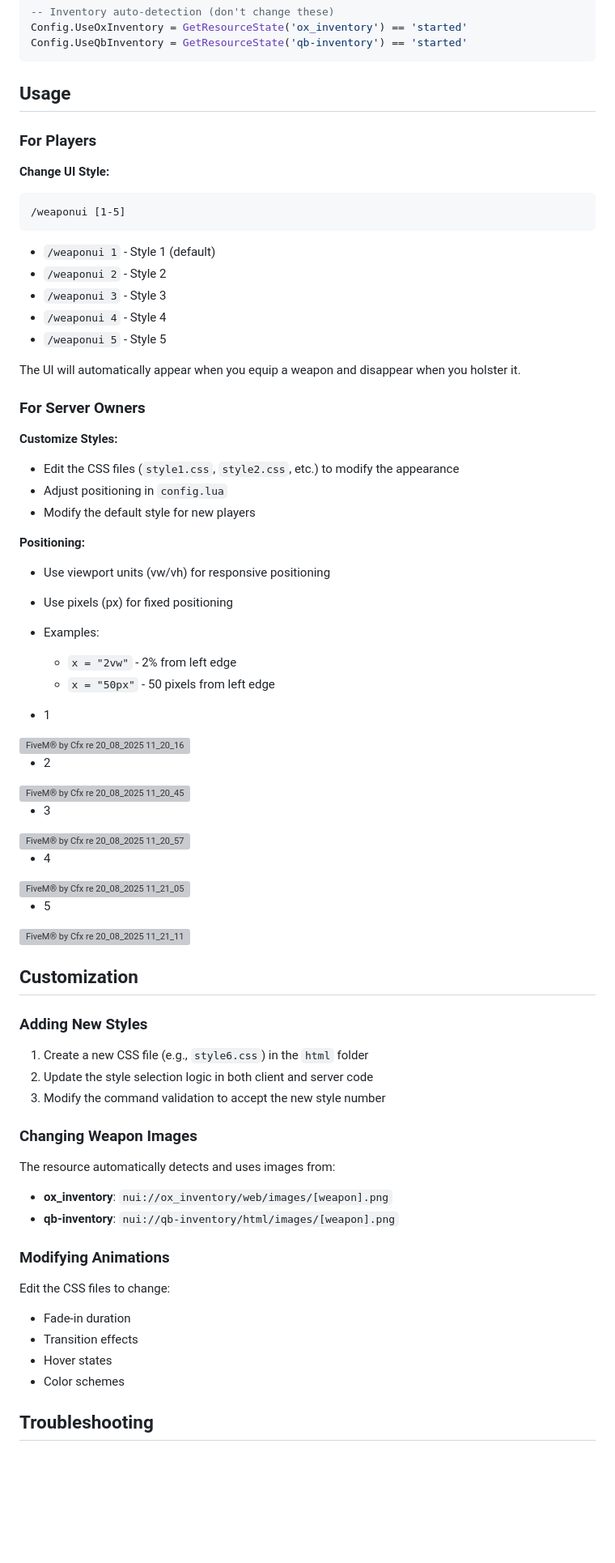
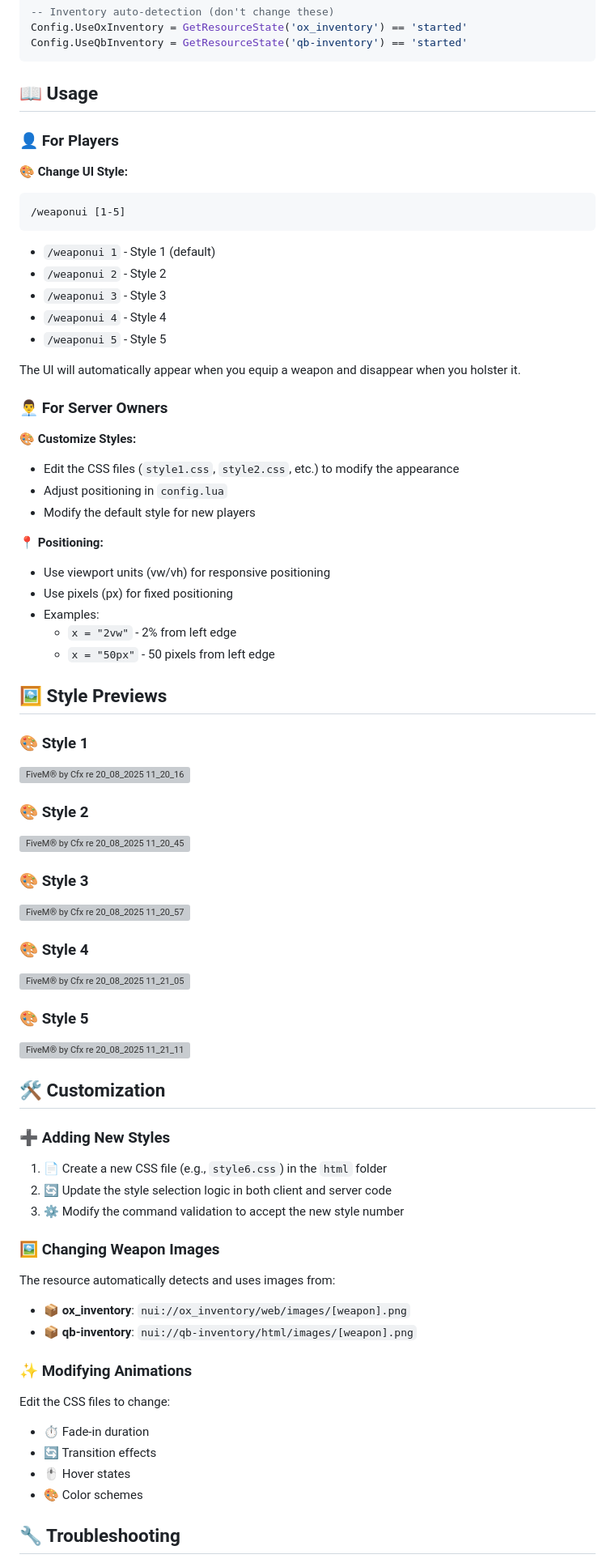
Before and after one commit to MnCLosSantos/mnc-weaponUi, a Markdown page: README.md, the part around one of its changes. Shown at 81% size. Drawn GitHub-style; blank space fills up the shorter version; grey boxes are pictures that could not be loaded.

````diff
--- a/README.md
+++ b/README.md
@@ -76,11 +76,11 @@ Config.UseOxInventory = GetResourceState('ox_inventory') == 'started'
 Config.UseQbInventory = GetResourceState('qb-inventory') == 'started'
 ```
 
-## Usage
+## 📖 Usage
 
-### For Players
+### 👤 For Players
 
-**Change UI Style:**
+**🎨 Change UI Style:**
 ```
 /weaponui [1-5]
 ```
@@ -92,57 +92,58 @@ Config.UseQbInventory = GetResourceState('qb-inventory') == 'started'
 
 The UI will automatically appear when you equip a weapon and disappear when you holster it.
 
-### For Server Owners
+### 👨‍💼 For Server Owners
 
-**Customize Styles:**
+**🎨 Customize Styles:**
 - Edit the CSS files (`style1.css`, `style2.css`, etc.) to modify the appearance
 - Adjust positioning in `config.lua`
 - Modify the default style for new players
 
-**Positioning:**
+**📍 Positioning:**
 - Use viewport units (vw/vh) for responsive positioning
 - Use pixels (px) for fixed positioning
 - Examples:
   - `x = "2vw"` - 2% from left edge
   - `x = "50px"` - 50 pixels from left edge
 
-- 1
+## 🖼️ Style Previews
+
+### 🎨 Style 1
 <img width="1920" height="1080" alt="FiveM® by Cfx re 20_08_2025 11_20_16" src="https://github.com/user-attachments/assets/d9022dfe-0349-48b2-a277-2a3c98250c40" />
 
-- 2
+### 🎨 Style 2
 <img width="1920" height="1080" alt="FiveM® by Cfx re 20_08_2025 11_20_45" src="https://github.com/user-attachments/assets/d591cd77-1191-45c2-88ab-7db76ee2ec51" />
 
-- 3
+### 🎨 Style 3
 <img width="1920" height="1080" alt="FiveM® by Cfx re 20_08_2025 11_20_57" src="https://github.com/user-attachments/assets/666abb25-a1aa-4595-bcf3-4e340ac5be78" />
 
-- 4
+### 🎨 Style 4
 <img width="1920" height="1080" alt="FiveM® by Cfx re 20_08_2025 11_21_05" src="https://github.com/user-attachments/assets/b65653ce-6437-4204-9d09-e4ebc519730d" />
 
-- 5
+### 🎨 Style 5
 <img width="1920" height="1080" alt="FiveM® by Cfx re 20_08_2025 11_21_11" src="https://github.com/user-attachments/assets/cb18c438-71b1-4ba2-8bf3-cfaba9553643" />
 
+## 🛠️ Customization
 
-## Customization
+### ➕ Adding New Styles
 
-### Adding New Styles
+1. 📄 Create a new CSS file (e.g., `style6.css`) in the `html` folder
+2. 🔄 Update the style selection logic in both client and server code
+3. ⚙️ Modify the command validation to accept the new style number
 
-1. Create a new CSS file (e.g., `style6.css`) in the `html` folder
-2. Update the style selection logic in both client and server code
-3. Modify the command validation to accept the new style number
-
-### Changing Weapon Images
+### 🖼️ Changing Weapon Images
 
 The resource automatically detects and uses images from:
-- **ox_inventory**: `nui://ox_inventory/web/images/[weapon].png`
-- **qb-inventory**: `nui://qb-inventory/html/images/[weapon].png`
+- 📦 **ox_inventory**: `nui://ox_inventory/web/images/[weapon].png`
+- 📦 **qb-inventory**: `nui://qb-inventory/html/images/[weapon].png`
 
-### Modifying Animations
+### ✨ Modifying Animations
 
 Edit the CSS files to change:
-- Fade-in duration
-- Transition effects
-- Hover states
-- Color schemes
+- ⏱️ Fade-in duration
+- 🔄 Transition effects
+- 🖱️ Hover states
+- 🎨 Color schemes
 
-## Troubleshooting
+## 🔧 Troubleshooting
 
````
Also changed, not shown: other parts of README.md (+50 -50 lines).
